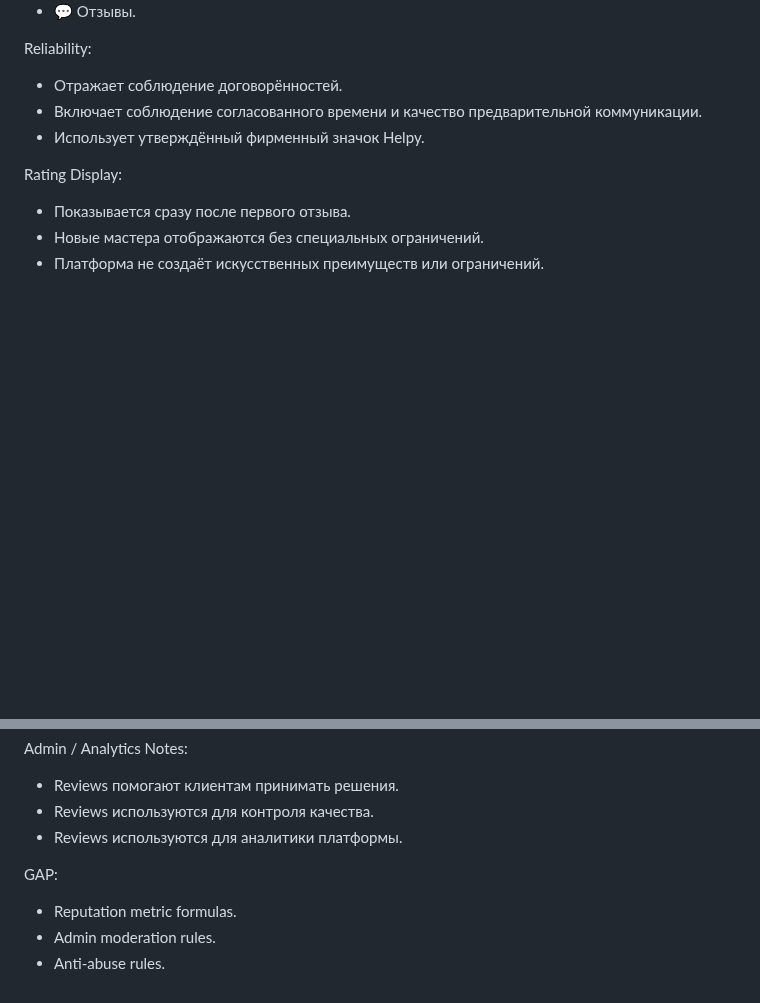
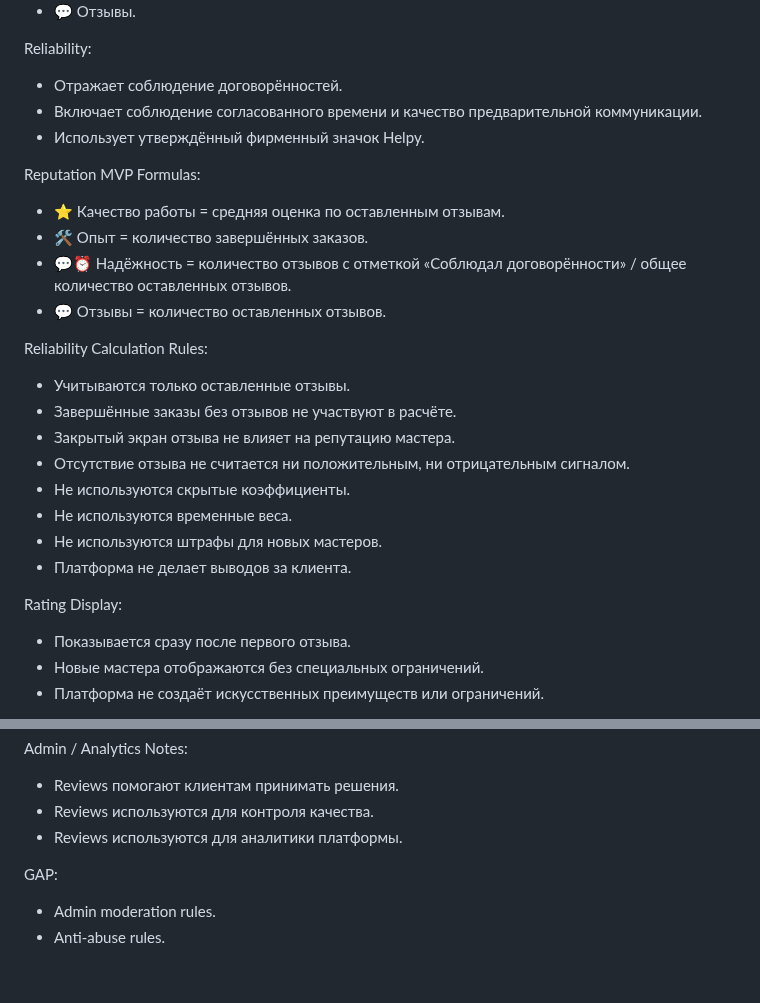
Before and after one commit to srs2800302-collab/Helpy, a Markdown page: docs/architecture/Helpy_Architecture_Registry_v1.md, 2 parts joined by grey strips. Rendered like a GitHub page; blank space fills up the shorter version.

Commit message:
docs: define reputation mvp formulas

```diff
--- a/docs/architecture/Helpy_Architecture_Registry_v1.md
+++ b/docs/architecture/Helpy_Architecture_Registry_v1.md
@@ -1476,6 +1476,22 @@ Reliability:
 - Включает соблюдение согласованного времени и качество предварительной коммуникации.
 - Использует утверждённый фирменный значок Helpy.
 
+Reputation MVP Formulas:
+- ⭐ Качество работы = средняя оценка по оставленным отзывам.
+- 🛠 Опыт = количество завершённых заказов.
+- 💬⏰ Надёжность = количество отзывов с отметкой «Соблюдал договорённости» / общее количество оставленных отзывов.
+- 💬 Отзывы = количество оставленных отзывов.
+
+Reliability Calculation Rules:
+- Учитываются только оставленные отзывы.
+- Завершённые заказы без отзывов не участвуют в расчёте.
+- Закрытый экран отзыва не влияет на репутацию мастера.
+- Отсутствие отзыва не считается ни положительным, ни отрицательным сигналом.
+- Не используются скрытые коэффициенты.
+- Не используются временные веса.
+- Не используются штрафы для новых мастеров.
+- Платформа не делает выводов за клиента.
+
 Rating Display:
 - Показывается сразу после первого отзыва.
 - Новые мастера отображаются без специальных ограничений.
@@ -1491,6 +1507,5 @@ Admin / Analytics Notes:
 - Reviews используются для аналитики платформы.
 
 GAP:
-- Reputation metric formulas.
 - Admin moderation rules.
 - Anti-abuse rules.
```
